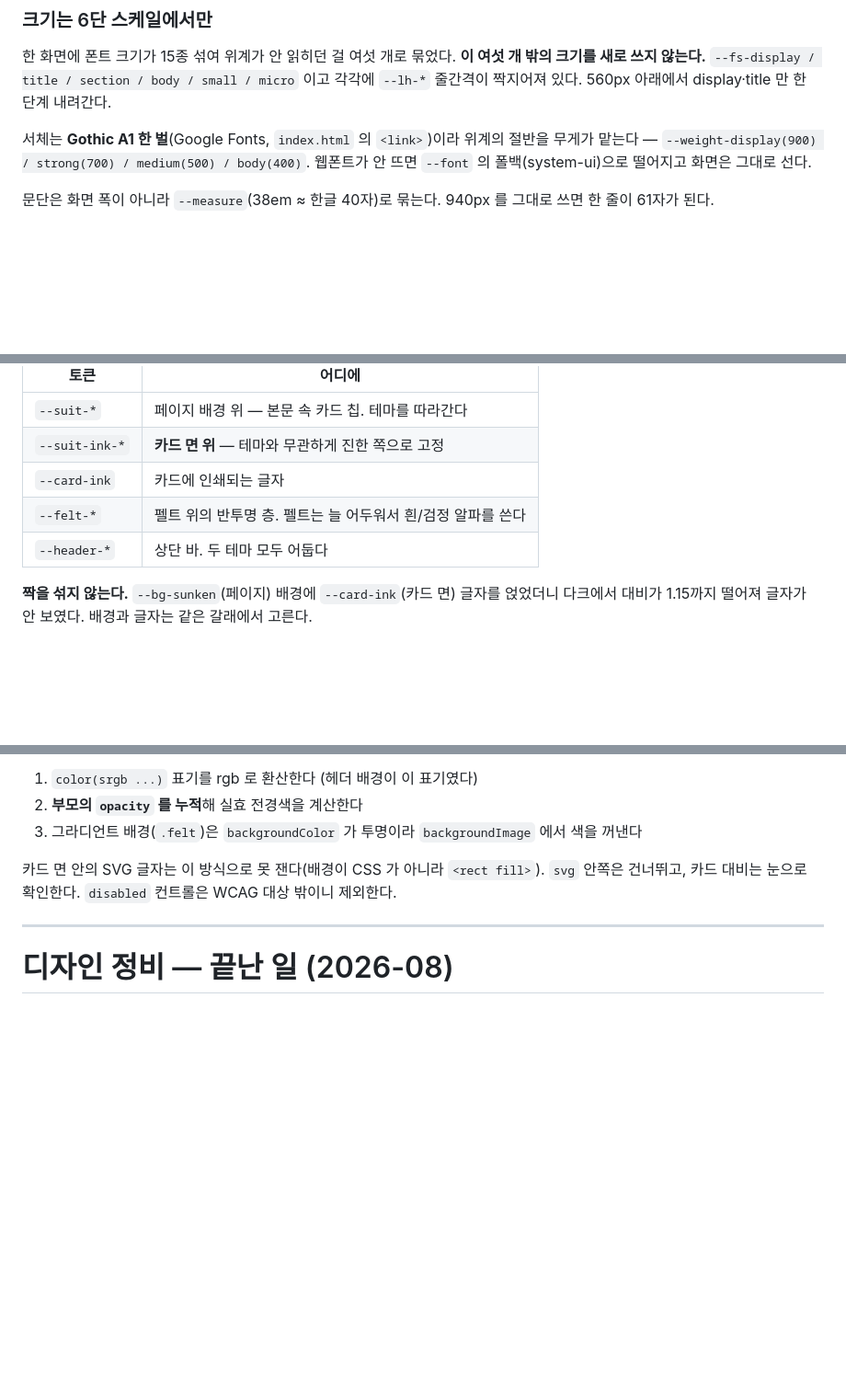
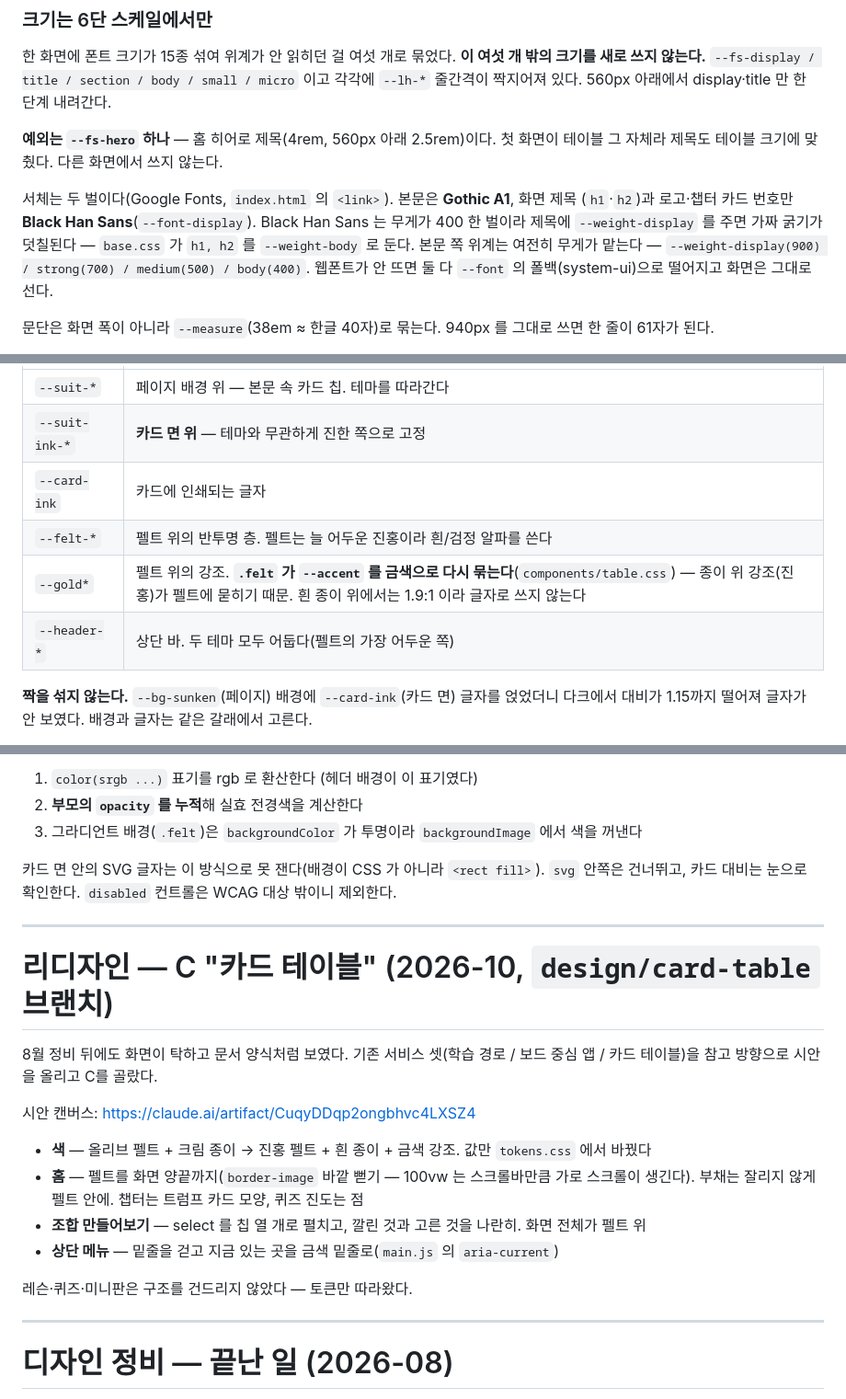
Before and after one commit to DreamingGenie/tichu-trainer, a Markdown page: CLAUDE.md, 3 parts joined by grey strips. Shown at 92% size. Rendered like a GitHub page; blank space fills up the shorter version.

Commit message:
docs: 두 번째 서체, 히어로 크기 예외, 화면별 폭과 금색 토큰을 규칙에 올린다
Co-Authored-By: Claude Opus 5.5 <noreply@anthropic.com>

```diff
--- a/CLAUDE.md
+++ b/CLAUDE.md
@@ -41,9 +41,15 @@ src/
 크기를 새로 쓰지 않는다.** `--fs-display / title / section / body / small / micro` 이고
 각각에 `--lh-*` 줄간격이 짝지어져 있다. 560px 아래에서 display·title 만 한 단계 내려간다.
 
-서체는 **Gothic A1 한 벌**(Google Fonts, `index.html` 의 `<link>`)이라 위계의 절반을
-무게가 맡는다 — `--weight-display(900) / strong(700) / medium(500) / body(400)`.
-웹폰트가 안 뜨면 `--font` 의 폴백(system-ui)으로 떨어지고 화면은 그대로 선다.
+**예외는 `--fs-hero` 하나** — 홈 히어로 제목(4rem, 560px 아래 2.5rem)이다. 첫 화면이 테이블
+그 자체라 제목도 테이블 크기에 맞췄다. 다른 화면에서 쓰지 않는다.
+
+서체는 두 벌이다(Google Fonts, `index.html` 의 `<link>`). 본문은 **Gothic A1**, 화면 제목
+(`h1`·`h2`)과 로고·챕터 카드 번호만 **Black Han Sans**(`--font-display`). Black Han Sans 는
+무게가 400 한 벌이라 제목에 `--weight-display` 를 주면 가짜 굵기가 덧칠된다 — `base.css` 가
+`h1, h2` 를 `--weight-body` 로 둔다. 본문 쪽 위계는 여전히 무게가 맡는다 —
+`--weight-display(900) / strong(700) / medium(500) / body(400)`.
+웹폰트가 안 뜨면 둘 다 `--font` 의 폴백(system-ui)으로 떨어지고 화면은 그대로 선다.
 
 문단은 화면 폭이 아니라 `--measure`(38em ≈ 한글 40자)로 묶는다. 940px 를 그대로 쓰면
 한 줄이 61자가 된다.
@@ -117,8 +125,9 @@ JS·CSS 어디에도 색 리터럴을 두지 않는다. 현재 하드코딩된
 | `--suit-*` | 페이지 배경 위 — 본문 속 카드 칩. 테마를 따라간다 |
 | `--suit-ink-*` | **카드 면 위** — 테마와 무관하게 진한 쪽으로 고정 |
 | `--card-ink` | 카드에 인쇄되는 글자 |
-| `--felt-*` | 펠트 위의 반투명 층. 펠트는 늘 어두워서 흰/검정 알파를 쓴다 |
-| `--header-*` | 상단 바. 두 테마 모두 어둡다 |
+| `--felt-*` | 펠트 위의 반투명 층. 펠트는 늘 어두운 진홍이라 흰/검정 알파를 쓴다 |
+| `--gold*` | 펠트 위의 강조. **`.felt` 가 `--accent` 를 금색으로 다시 묶는다**(`components/table.css`) — 종이 위 강조(진홍)가 펠트에 묻히기 때문. 흰 종이 위에서는 1.9:1 이라 글자로 쓰지 않는다 |
+| `--header-*` | 상단 바. 두 테마 모두 어둡다(펠트의 가장 어두운 쪽) |
 
 **짝을 섞지 않는다.** `--bg-sunken`(페이지) 배경에 `--card-ink`(카드 면) 글자를 얹었더니
 다크에서 대비가 1.15까지 떨어져 글자가 안 보였다. 배경과 글자는 같은 갈래에서 고른다.
@@ -169,6 +178,23 @@ JS·CSS 어디에도 색 리터럴을 두지 않는다. 현재 하드코딩된
 
 카드 면 안의 SVG 글자는 이 방식으로 못 잰다(배경이 CSS 가 아니라 `<rect fill>`). `svg` 안쪽은
 건너뛰고, 카드 대비는 눈으로 확인한다. `disabled` 컨트롤은 WCAG 대상 밖이니 제외한다.
+
+---
+
+# 리디자인 — C "카드 테이블" (2026-10, `design/card-table` 브랜치)
+
+8월 정비 뒤에도 화면이 탁하고 문서 양식처럼 보였다. 기존 서비스 셋(학습 경로 / 보드 중심 앱 /
+카드 테이블)을 참고 방향으로 시안을 올리고 C를 골랐다.
+
+시안 캔버스: https://claude.ai/artifact/CuqyDDqp2ongbhvc4LXSZ4
+
+- **색** — 올리브 펠트 + 크림 종이 → 진홍 펠트 + 흰 종이 + 금색 강조. 값만 `tokens.css` 에서 바꿨다
+- **홈** — 펠트를 화면 양끝까지(`border-image` 바깥 뻗기 — 100vw 는 스크롤바만큼 가로 스크롤이 생긴다).
+  부채는 잘리지 않게 펠트 안에. 챕터는 트럼프 카드 모양, 퀴즈 진도는 점
+- **조합 만들어보기** — select 를 칩 열 개로 펼치고, 깔린 것과 고른 것을 나란히. 화면 전체가 펠트 위
+- **상단 메뉴** — 밑줄을 걷고 지금 있는 곳을 금색 밑줄로(`main.js` 의 `aria-current`)
+
+레슨·퀴즈·미니판은 구조를 건드리지 않았다 — 토큰만 따라왔다.
 
 ---
 
```
Also changed, not shown: other parts of CLAUDE.md (+2 -0 lines).
